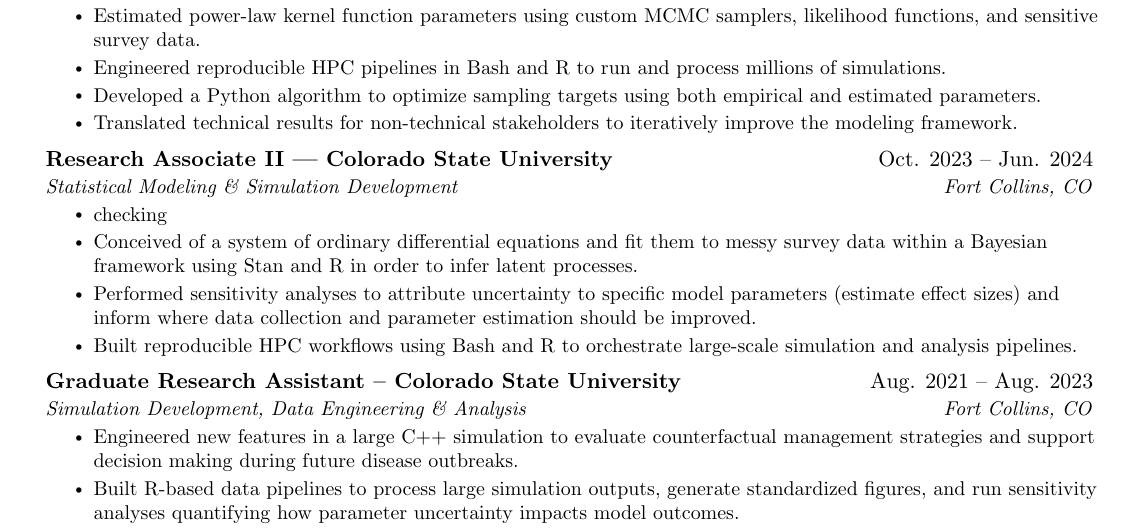
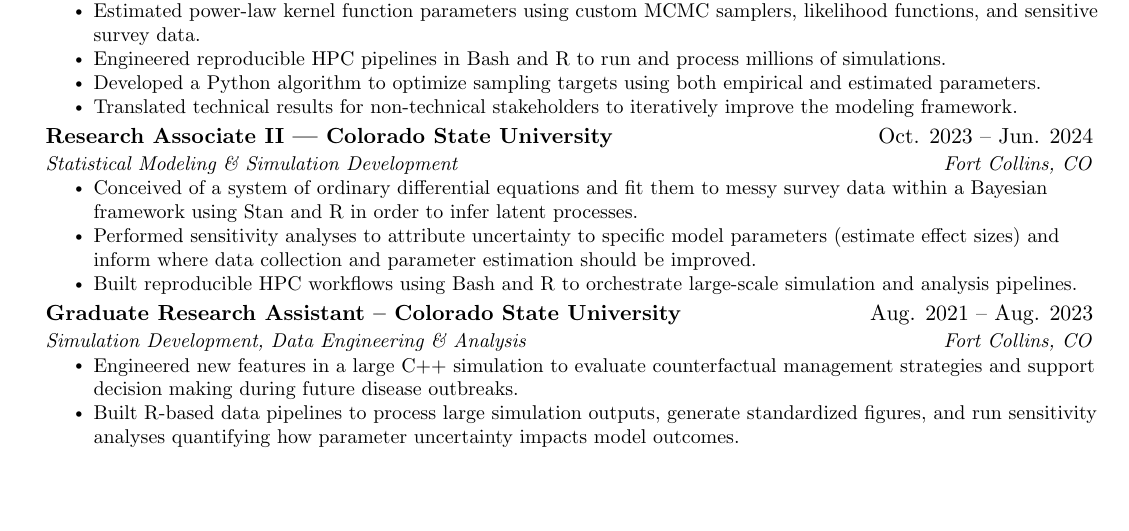
Before and after one commit to smcgsmith/resume, a LaTeX document (main.tex): part of page 1 of 2 before the commit and part of the page after it, cut so that both start at the same text, the shorter picture padded with empty space. Compiled offline with pdfLaTeX.

Commit message:
editing resume

```diff
--- a/main.tex
+++ b/main.tex
@@ -220,7 +220,6 @@
   {Research Associate II — Colorado State University}{Oct. 2023 -- Jun. 2024}
   {Statistical Modeling \& Simulation Development}{Fort Collins, CO}
 \resumeItemListStart
-    \resumeItem{checking }
     \resumeItem{Conceived of a system of ordinary differential equations and fit them to messy survey data within a Bayesian framework using Stan and R in order to infer latent processes.}
     \resumeItem{Performed sensitivity analyses to attribute uncertainty to specific model parameters (estimate effect sizes) and inform where data collection and parameter estimation should be improved.}
     \resumeItem{Built reproducible HPC workflows using Bash and R to orchestrate large-scale simulation and analysis pipelines.}
```
